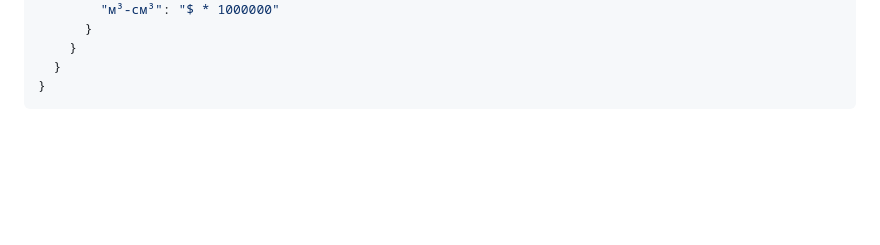
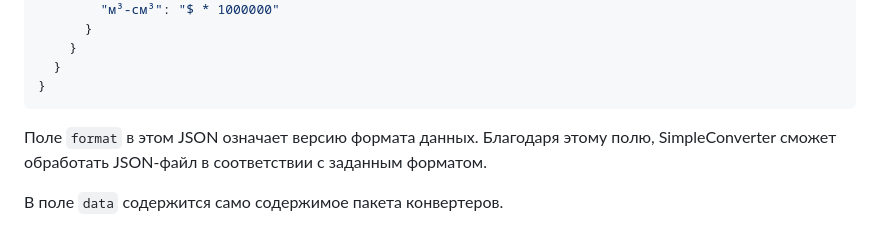
Before and after one commit to App327/SimpleConverter, a Markdown page: README.md, the part around the change. Drawn GitHub-style; blank space fills up the shorter version.

````diff
--- a/README.md
+++ b/README.md
@@ -54,3 +54,7 @@ SimpleConverter поддерживает расширение его функц
   }
 }
 ```
+
+Поле `format` в этом JSON означает версию формата данных. Благодаря этому полю, SimpleConverter сможет обработать JSON-файл в соответствии с заданным форматом.
+
+В поле `data` содержится само содержимое пакета конвертеров.
````
